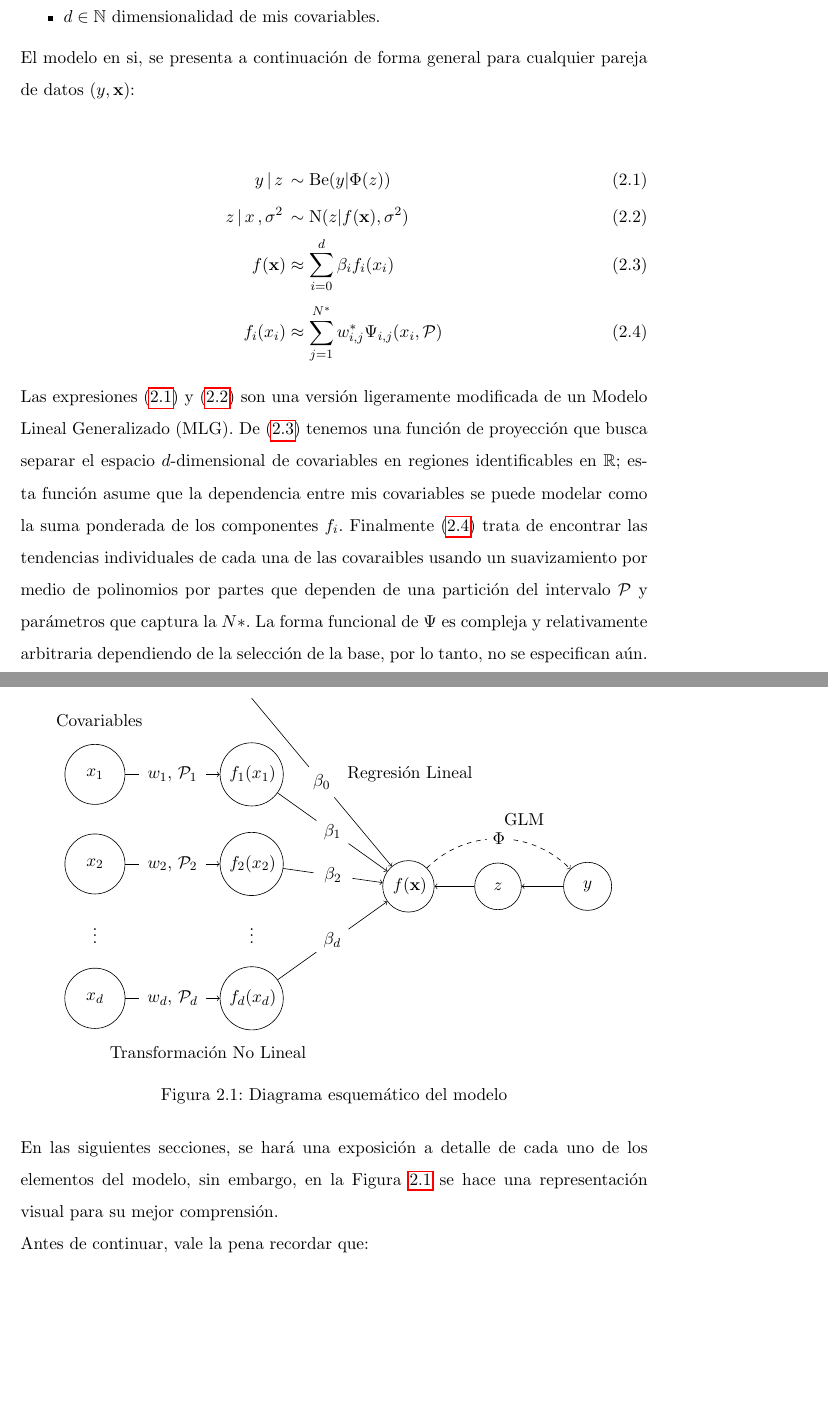
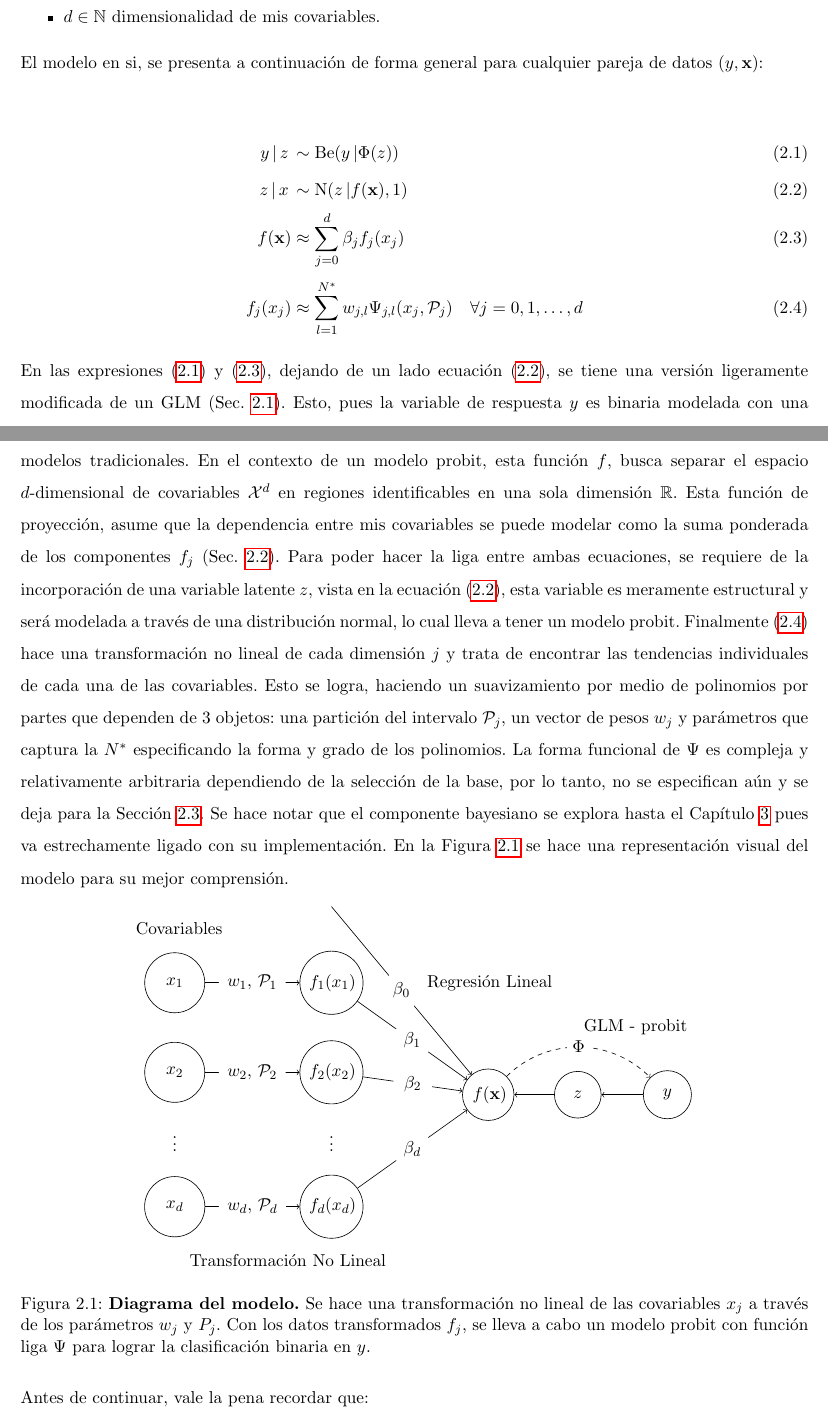
Before and after one commit to PaoloLuciano/Tesis-Latex, a LaTeX document (Main/Main.tex, which reads Modelo/Modelo.tex): two parts of pages 14 and 15 of 65 before the commit and two parts of pages 7 and 8 of 42 after it, joined at a grey line, cut so that both start at the same text, the shorter picture padded with empty space. Compiled offline with pdfLaTeX.

Commit message:
Finished 2.0

```diff
--- a/Main/Main.tex
+++ b/Main/Main.tex
@@ -4,9 +4,9 @@
 \documentclass[pdftex,11pt]{report}
 
 % Tamaño Página normal
-%\usepackage[left=2cm,top=1.5cm,right=2cm,bottom=2cm]{geometry}
+\usepackage[left=2cm,top=1.5cm,right=2cm,bottom=2cm]{geometry}
 % Para ya formato bueno Tesis ITAM
-\usepackage[paperwidth = 18cm, paperheight = 22.5cm, bottom = 2.5cm, right = 2cm, left = 2cm]{geometry}
+%\usepackage[paperwidth = 18cm, paperheight = 22.5cm, bottom = 2.5cm, right = 2cm, left = 2cm]{geometry}
 \usepackage[spanish]{babel} %Español
 \decimalpoint % Malditos anormales que usan comas
 \usepackage[utf8]{inputenc} % Acentos y demás
@@ -69,6 +69,7 @@
 \newcommand{\E}{\mathbb{E}}
 \newcommand{\Var}{\mathbb{V}}
 \newcommand{\Be}{\text{Be}}
+\newcommand{\N}{N^*}
 \newcommand{\superi}{^{(i)}} % Superscript i
 \newcommand{\iterk}{^{(k)}} % Superscript k
 
--- a/Modelo/Modelo.tex
+++ b/Modelo/Modelo.tex
@@ -14,18 +14,16 @@ Se supone la siguiente estructura en los datos:
 El modelo en si, se presenta a continuación de forma general para cualquier pareja de datos $(y,\xsn)$:
 
 \begin{align}
-y\,|\,z\, &\sim \text{Be}(y|\Phi(z)) \label{ec:Y-Z} \\
-z\,|\,x\,,\sigma^2\, &\sim \text{N}(z|f(\xsn),\sigma^2) \label{ec:Z-X}\\
-f(\xsn) &\approx \sum_{i=0}^d \beta_i f_i(x_i) \label{ec:fmodelo} \\[4pt]
-f_i(x_i) &\approx \sum_{j = 1}^{N^*} w_{i,j}^* \Psi_{i,j}(x_i, \mathcal{P}) \label{ec:fi}
+y\,|\,z\, &\sim \text{Be}(y\,|\Phi(z)) \label{ec:Y-Z} \\
+z\,|\,x\, &\sim \text{N}(z\,|f(\xsn),1) \label{ec:Z-X}\\
+f(\xsn) &\approx \sum_{j=0}^d \beta_j f_j(x_j) \label{ec:fproy} \\[4pt]
+f_j(x_j) &\approx \sum_{l = 1}^{\N} w_{j,l} \Psi_{j,l}(x_j, \mathcal{P}_j) \quad \forall j= 0,1,\ldots,d \label{ec:fj}
 \end{align}
 
-Las expresiones (\ref{ec:Y-Z}) y (\ref{ec:Z-X}) son una versión ligeramente modificada de un Modelo Lineal Generalizado (MLG). De (\ref{ec:fmodelo}) tenemos una función de proyección que busca separar el espacio $d$-dimensional de covariables en regiones identificables en $\mathbb{R}$; esta función asume que la dependencia entre mis covariables se puede modelar como la suma ponderada de los componentes $f_i$. Finalmente (\ref{ec:fi}) trata de encontrar las tendencias individuales de cada una de las covaraibles usando un suavizamiento por medio de polinomios por partes que dependen de una partición del intervalo $\P$ y parámetros que captura la $N*$. La forma funcional de $\Psi$ es compleja y relativamente arbitraria dependiendo de la selección de la base, por lo tanto, no se especifican aún. \\
-
-En las siguientes secciones, se hará una exposición a detalle de cada uno de los elementos del modelo, sin embargo, en la Figura \ref{fig:DiagramaMod} se hace una representación visual para su mejor comprensión.
+En las expresiones (\ref{ec:Y-Z}) y (\ref{ec:fproy}), dejando de un lado ecuación (\ref{ec:Z-X}), se tiene una versión ligeramente modificada de un GLM (Sec. \ref{sec:GLM}). Esto, pues la variable de respuesta $y$ es binaria modelada con una distribución Bernoulli. Además, (\ref{ec:fproy}) es una función de proyección lineal como las que se usan el los modelos tradicionales. En el contexto de un modelo probit, esta función $f$, busca separar el espacio $d$-dimensional de covariables $\mathcal{X}^d$ en regiones identificables en una sola dimensión $\mathbb{R}$. Esta función de proyección, asume que la dependencia entre mis covariables se puede modelar como la suma ponderada de los componentes $f_j$ (Sec. \ref{sec:FuncProy}). Para poder hacer la liga entre ambas ecuaciones, se requiere de la incorporación de una variable latente $z$, vista en la ecuación (\ref{ec:Z-X}), esta variable es meramente estructural y será modelada a través de una distribución normal, lo cual lleva a tener un modelo probit. Finalmente (\ref{ec:fj}) hace una transformación no lineal de cada dimensión $j$ y trata de encontrar las tendencias individuales de cada una de las covariables. Esto se logra, haciendo un suavizamiento por medio de polinomios por partes que dependen de 3 objetos: una partición del intervalo $\P_j$, un vector de pesos $w_j$ y parámetros que captura la $\N$ especificando la forma y grado de los polinomios. La forma funcional de $\Psi$ es compleja y relativamente arbitraria dependiendo de la selección de la base, por lo tanto, no se especifican aún y se deja para la Sección \ref{sec:fj}. Se hace notar que el componente bayesiano se explora hasta el Capítulo \ref{cap:BayesAlgoritmo} pues va estrechamente ligado con su implementación.  En la Figura \ref{fig:DiagramaMod} se hace una representación visual del modelo para su mejor comprensión.
 
 % Diagrama del modelo
-\begin{figure}[]
+\begin{figure}[h]
 \centering
 \begin{tikzpicture}
 
@@ -61,7 +59,7 @@ En las siguientes secciones, se hará una exposición a detalle de cada uno de l
 \node[right] at (-1,7.2) {Covariables};
 \node[right] at (0.2,-0.2) {Transformación No Lineal};
 \node[right] at (5.5,6) {Regresión Lineal};
-\node[right] at (9,5) {GLM};
+\node[right] at (9,5) {GLM - probit};
 
 % Pahts x a f_j y f_j a f
 \begin{scope}[
@@ -87,7 +85,7 @@ En las siguientes secciones, se hará una exposición a detalle de cada uno de l
 	\draw[->] (z) -- (f);
 
 \end{tikzpicture}
-\caption{Diagrama esquemático del modelo}
+\caption{\textbf{Diagrama del modelo.} Se hace una transformación no lineal de las covariables $x_j$ a través de los parámetros $w_j$ y $P_j$. Con los datos transformados $f_j$, se lleva a cabo un modelo probit con función liga $\Psi$ para lograr la clasificación binaria en $y$.}
 \label{fig:DiagramaMod}
 \end{figure}
 
```
Also changed, not shown: Introduccion/Introduccion.tex (+1 -1 lines), Apendices/Definiciones/Definiciones.pdf (deleted), Introduccion/Introduccion.pdf (deleted), Main/Main.pdf, Modelo/Modelo.pdf, Main/Main.tex (2 more changed lines), Modelo/Modelo.tex (24 more changed lines), 13 other files.
